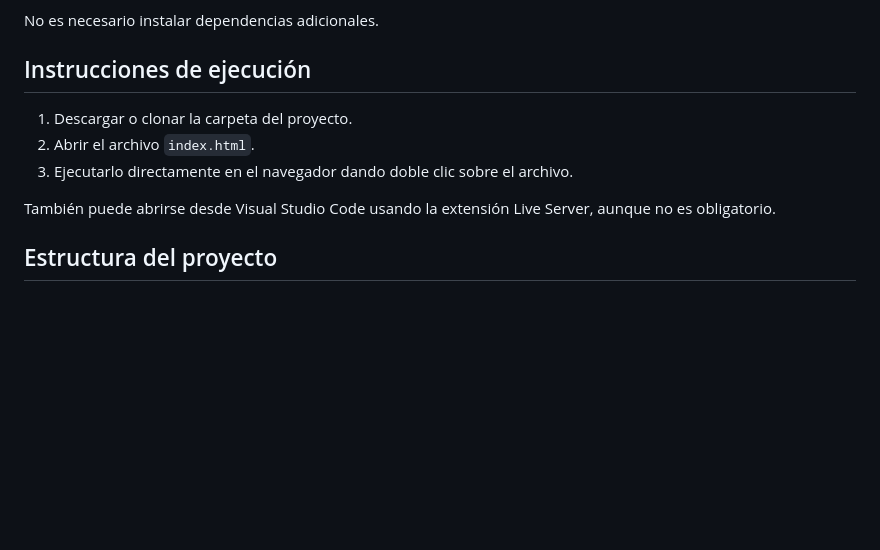
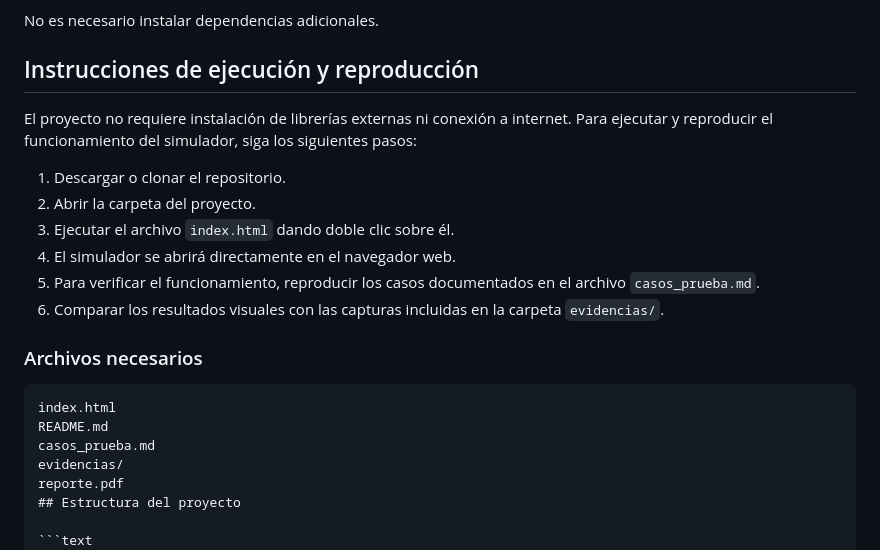
Before and after one commit to Nimecion-dev/Simulador_Electrost-tico_Multidimensional, a Markdown page: README.md, the part around the change. Drawn GitHub-style; blank space fills up the shorter version.

````diff
--- a/README.md
+++ b/README.md
@@ -63,14 +63,25 @@ Para ejecutar el simulador solo se necesita un navegador web moderno, por ejempl
 
 No es necesario instalar dependencias adicionales.
 
-## Instrucciones de ejecución
+## Instrucciones de ejecución y reproducción
 
-1. Descargar o clonar la carpeta del proyecto.
-2. Abrir el archivo `index.html`.
-3. Ejecutarlo directamente en el navegador dando doble clic sobre el archivo.
+El proyecto no requiere instalación de librerías externas ni conexión a internet. Para ejecutar y reproducir el funcionamiento del simulador, siga los siguientes pasos:
 
-También puede abrirse desde Visual Studio Code usando la extensión Live Server, aunque no es obligatorio.
+1. Descargar o clonar el repositorio.
+2. Abrir la carpeta del proyecto.
+3. Ejecutar el archivo `index.html` dando doble clic sobre él.
+4. El simulador se abrirá directamente en el navegador web.
+5. Para verificar el funcionamiento, reproducir los casos documentados en el archivo `casos_prueba.md`.
+6. Comparar los resultados visuales con las capturas incluidas en la carpeta `evidencias/`.
 
+### Archivos necesarios
+
+```text
+index.html
+README.md
+casos_prueba.md
+evidencias/
+reporte.pdf
 ## Estructura del proyecto
 
 ```text
````
